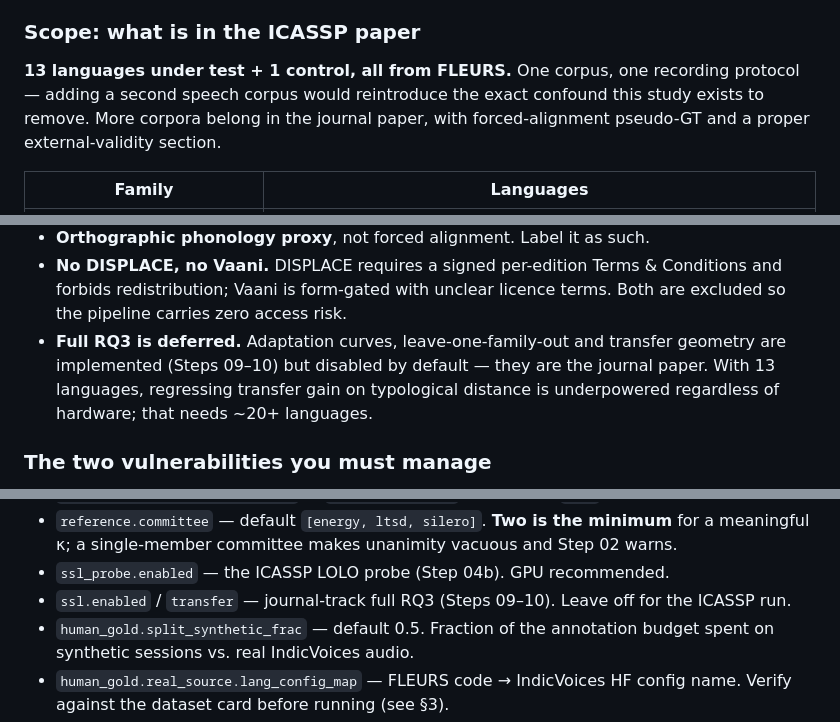
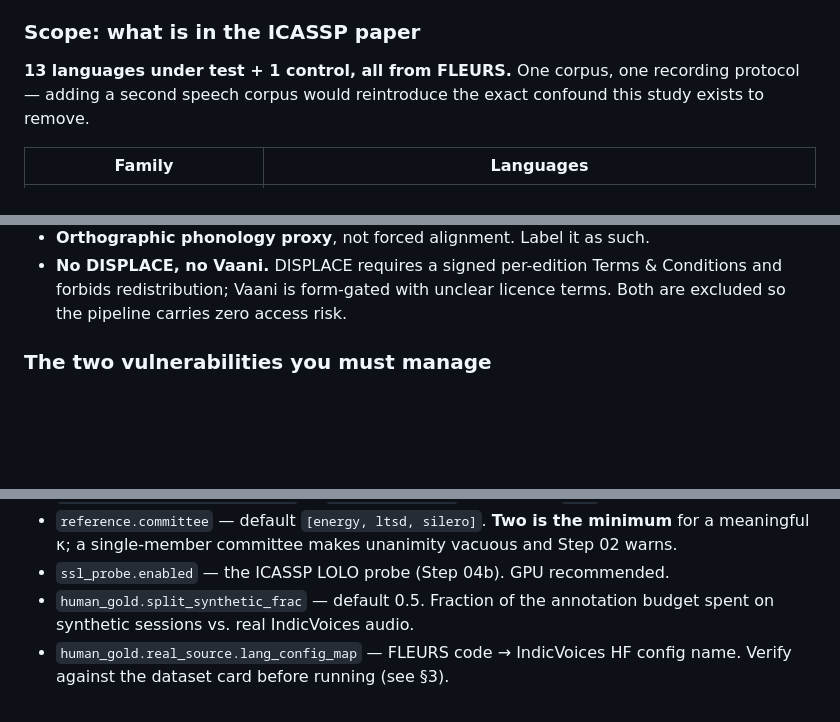
Before and after one commit to pramodkachare-26/indicvad-bench, a Markdown page: README.md, 3 parts joined by grey strips. Rendered like a GitHub page; blank space fills up the shorter version.

Commit message:
Revise README for clarity on RQ3 and synthetic sessions
Removed redundant notes about deferred RQ3 and clarified the role of synthetic sessions in the study.

```diff
--- a/README.md
+++ b/README.md
@@ -36,8 +36,7 @@ The three questions actually asked:
 
 **13 languages under test + 1 control, all from FLEURS.** One corpus, one
 recording protocol — adding a second speech corpus would reintroduce the exact
-confound this study exists to remove. More corpora belong in the journal paper,
-with forced-alignment pseudo-GT and a proper external-validity section.
+confound this study exists to remove.
 
 | Family | Languages |
 |---|---|
@@ -85,11 +84,6 @@ language, so it never contains a language under test.
 * **No DISPLACE, no Vaani.** DISPLACE requires a signed per-edition Terms &
   Conditions and forbids redistribution; Vaani is form-gated with unclear
   licence terms. Both are excluded so the pipeline carries zero access risk.
-* **Full RQ3 is deferred.** Adaptation curves, leave-one-family-out and
-  transfer geometry are implemented (Steps 09–10) but disabled by default —
-  they are the journal paper. With 13 languages, regressing transfer gain on
-  typological distance is underpowered regardless of hardware; that needs
-  ~20+ languages.
 
 ### The two vulnerabilities you must manage
 
@@ -498,8 +492,6 @@ code. Keys you will actually touch:
   minimum** for a meaningful κ; a single-member committee makes unanimity
   vacuous and Step 02 warns.
 * `ssl_probe.enabled` — the ICASSP LOLO probe (Step 04b). GPU recommended.
-* `ssl.enabled` / `transfer` — journal-track full RQ3 (Steps 09–10). Leave off
-  for the ICASSP run.
 * `human_gold.split_synthetic_frac` — default 0.5. Fraction of the annotation
   budget spent on synthetic sessions vs. real IndicVoices audio.
 * `human_gold.real_source.lang_config_map` — FLEURS code → IndicVoices HF
```
Also changed, not shown: other parts of README.md (+0 -2 lines).
